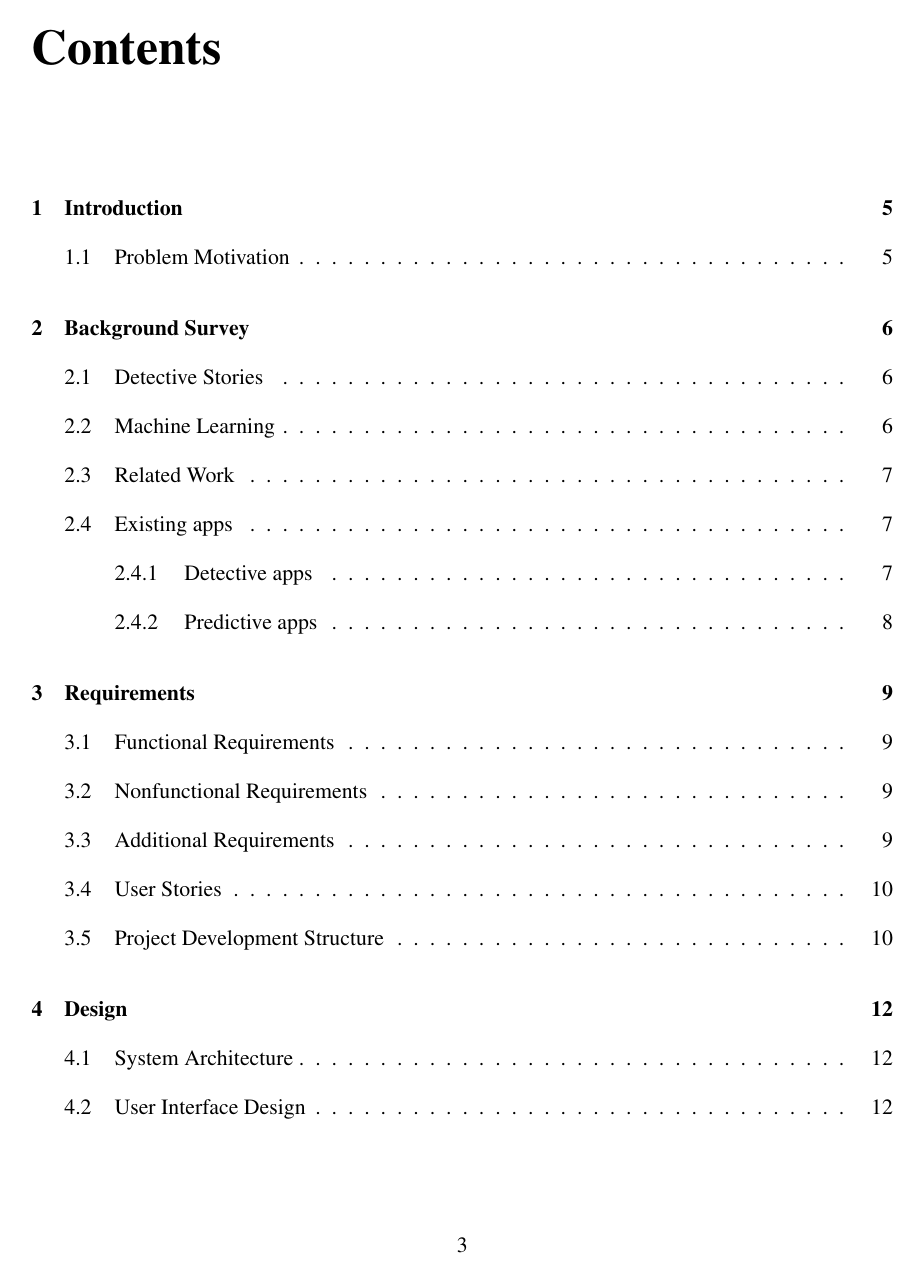
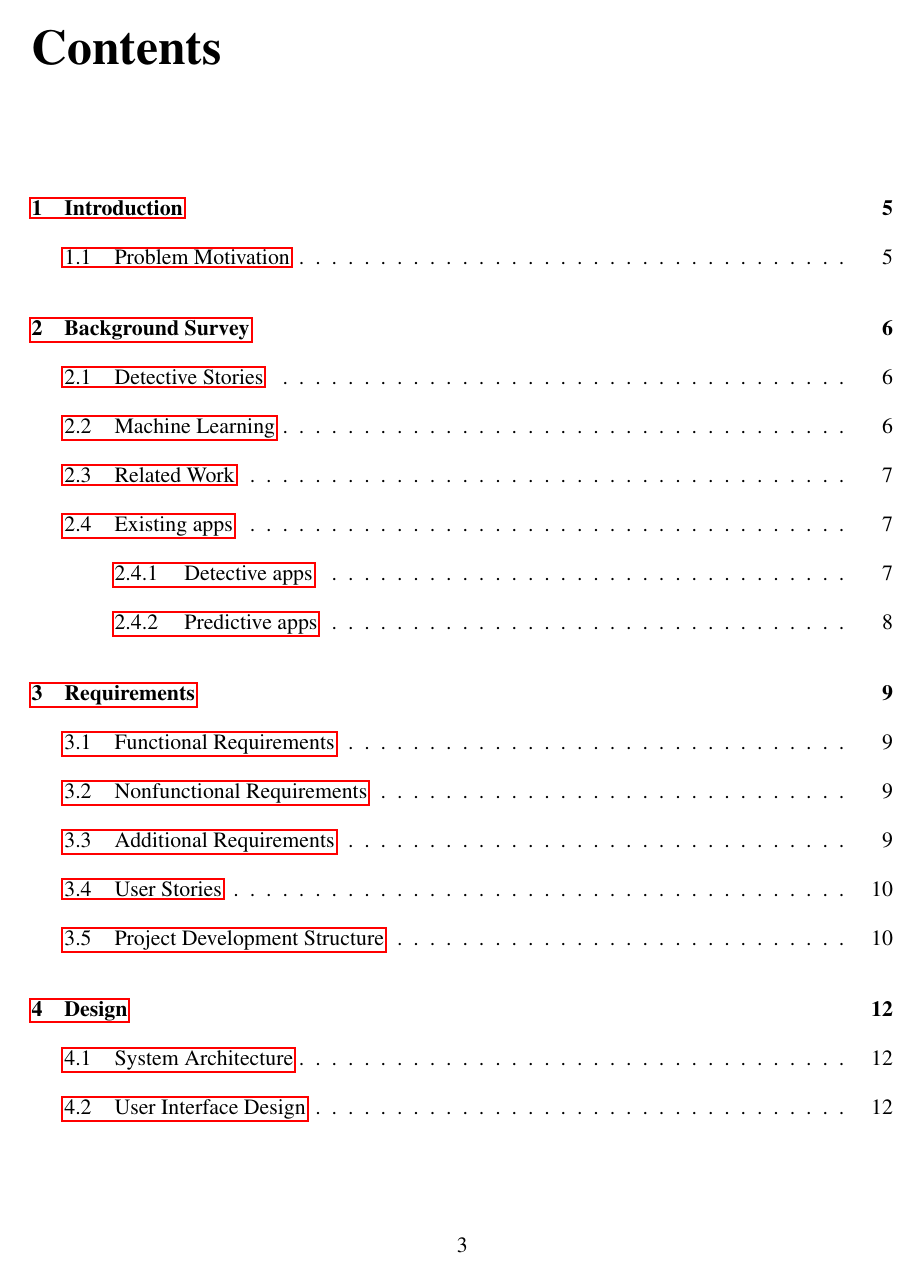
Before and after one commit to clembrival/MurderMysterySolver, a LaTeX thesis (dissertation/mproj/mproj.tex): page 5 of 26. Compiled offline with pdfLaTeX.

Commit message:
added hyperref support (for hotlinks)

```diff
--- a/dissertation/mproj/mproj.tex
+++ b/dissertation/mproj/mproj.tex
@@ -1,7 +1,7 @@
 \documentclass{mproj}
 \usepackage{graphicx}
 
-\usepackage{url}
+\usepackage{hyperref}
 \usepackage{fancyvrb}
 \usepackage[final]{pdfpages}
 \usepackage{times}
```
